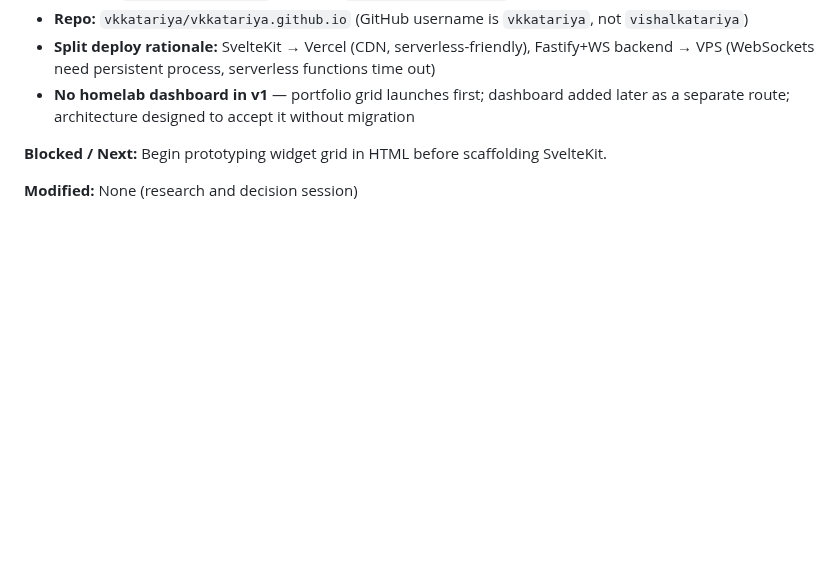
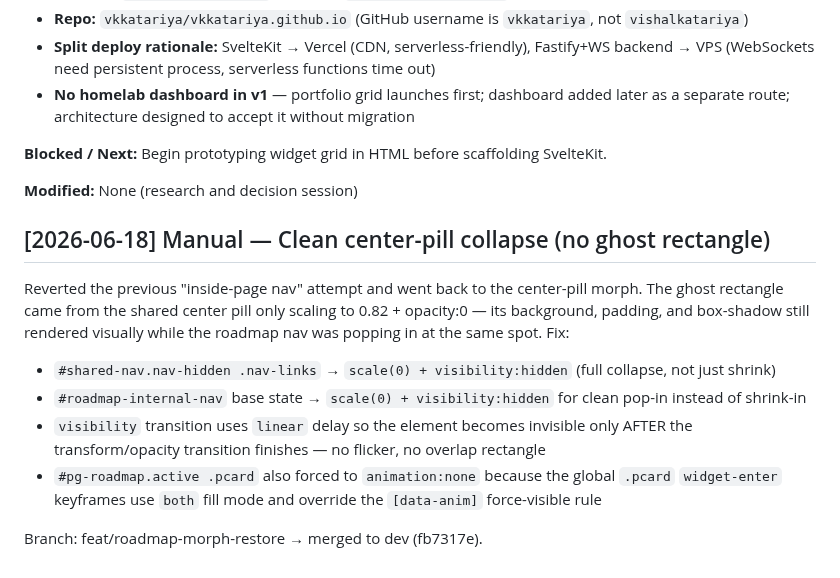
Before and after one commit to vkkatariya/vkkatariya.github.io, a Markdown page: tasks/DEVLOG.md, the part around the change. GitHub-like rendering; blank space fills up the shorter version.

Commit message:
devlog: clean center-pill collapse (no ghost rect)

```diff
--- a/tasks/DEVLOG.md
+++ b/tasks/DEVLOG.md
@@ -375,3 +375,24 @@
 **Blocked / Next:** Begin prototyping widget grid in HTML before scaffolding SvelteKit.
 
 **Modified:** None (research and decision session)
+
+## [2026-06-18] Manual — Clean center-pill collapse (no ghost rectangle)
+
+Reverted the previous "inside-page nav" attempt and went back to the
+center-pill morph. The ghost rectangle came from the shared center pill
+only scaling to 0.82 + opacity:0 — its background, padding, and box-shadow
+still rendered visually while the roadmap nav was popping in at the same
+spot. Fix:
+
+- `#shared-nav.nav-hidden .nav-links` → `scale(0) + visibility:hidden`
+  (full collapse, not just shrink)
+- `#roadmap-internal-nav` base state → `scale(0) + visibility:hidden` for
+  clean pop-in instead of shrink-in
+- `visibility` transition uses `linear` delay so the element becomes
+  invisible only AFTER the transform/opacity transition finishes — no
+  flicker, no overlap rectangle
+- `#pg-roadmap.active .pcard` also forced to `animation:none` because
+  the global `.pcard` `widget-enter` keyframes use `both` fill mode and
+  override the `[data-anim]` force-visible rule
+
+Branch: feat/roadmap-morph-restore → merged to dev (fb7317e).
```
